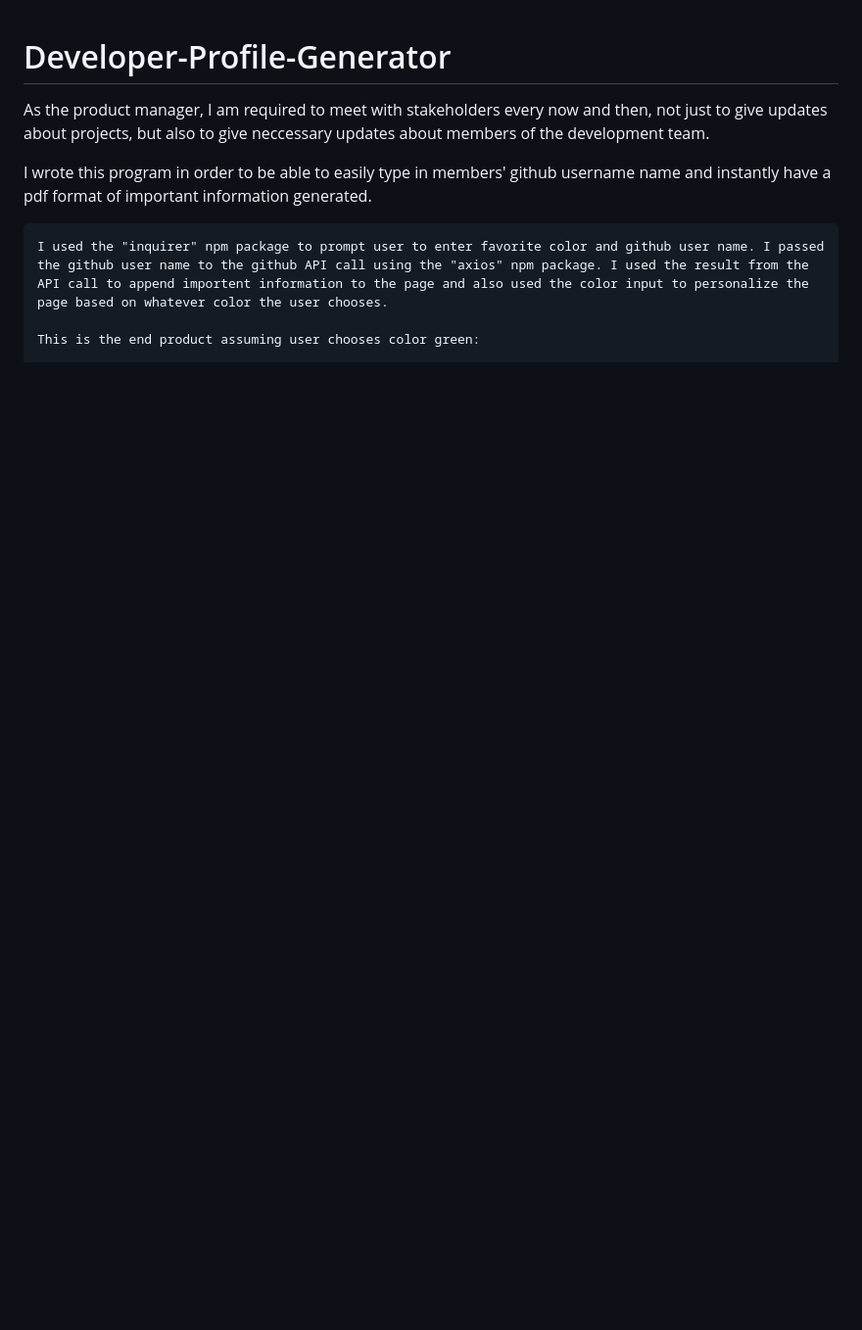
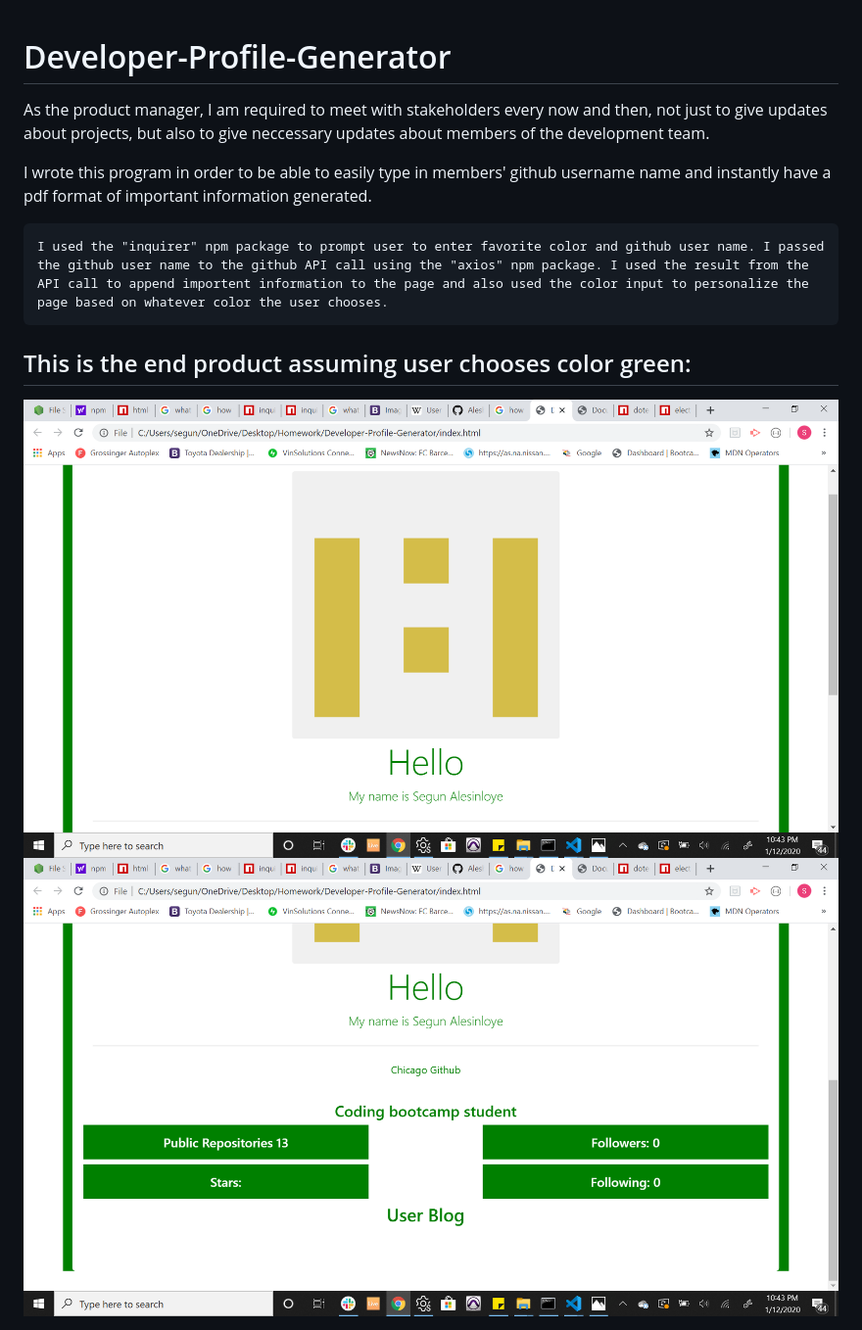
Before and after one commit to Aleshsparrow/Developer-Profile-Generator, a Markdown page: README.md, the part around the change printed below. Shown: that part at 98% size. GitHub-like rendering; pictures changed too: Assets/loadedpage.png (added), Assets/loadedpage2.png (added); blank space fills up the shorter version.

Commit message:
Added some screenshots to the readme

```diff
--- a/README.md
+++ b/README.md
@@ -5,5 +5,7 @@ I wrote this program in order to be able to easily type in members' github usern
 
     I used the "inquirer" npm package to prompt user to enter favorite color and github user name. I passed the github user name to the github API call using the "axios" npm package. I used the result from the API call to append importent information to the page and also used the color input to personalize the page based on whatever color the user chooses.
 
-    This is the end product assuming user chooses color green:
+## This is the end product assuming user chooses color green:
+![loadedpage.png](./Assets/loadedpage.png)
+![loadedpage2.png](./Assets/loadedpage2.png)
 
```
Also changed, not shown: other parts of README.md (+3 -3 lines), Assets/codesnippet1.png (added), Assets/codesnippet2.png (added), Assets/snapone.png (deleted), 1 other file.
